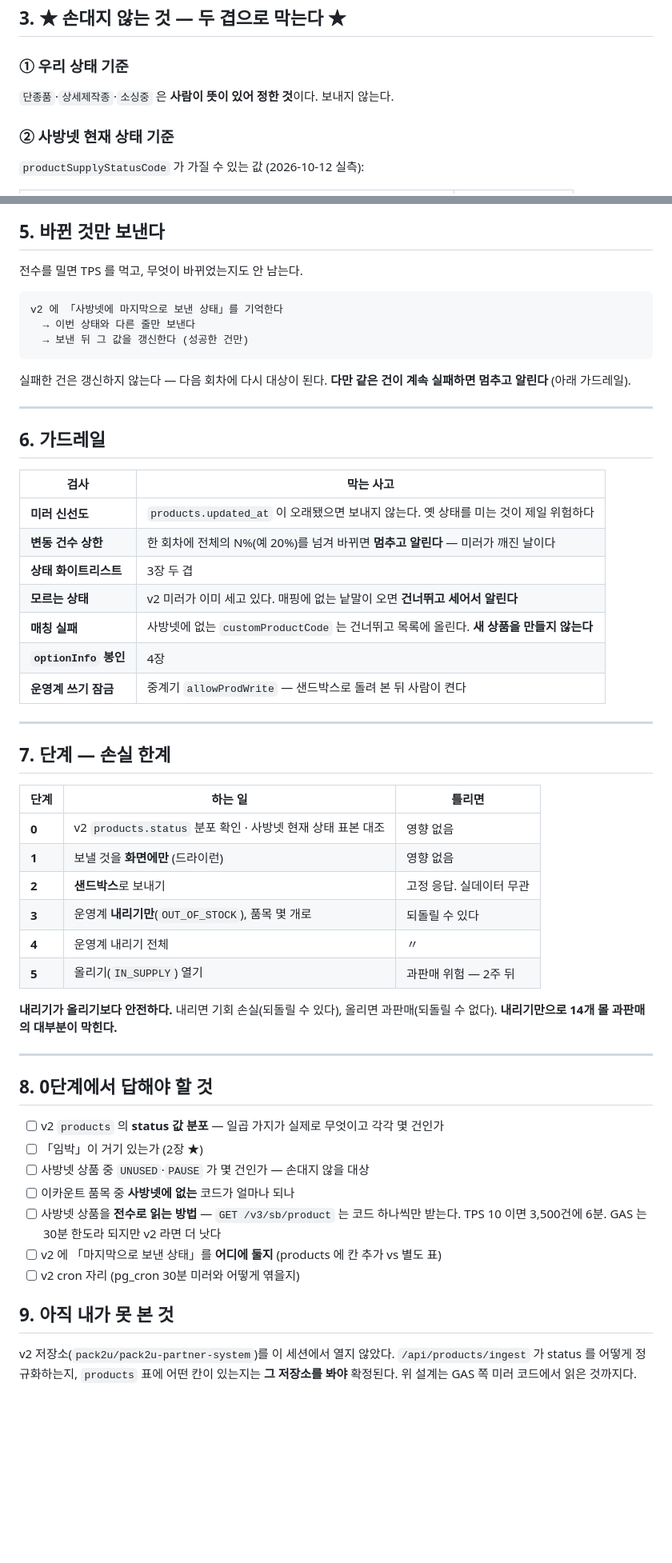
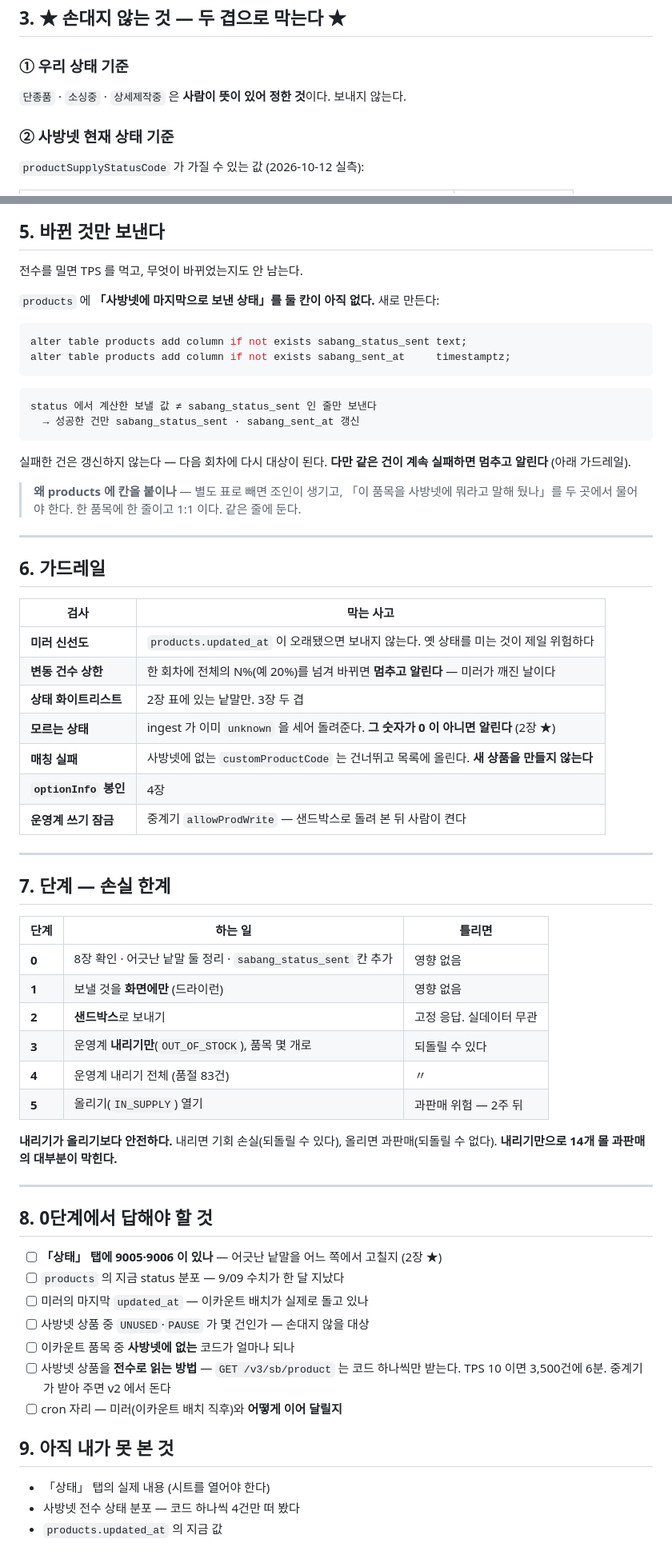
Before and after one commit to pack2u/sheet, a Markdown page: _docs/2026-10-12_재고송신_설계.md, 2 parts joined by grey strips. Shown at 80% size. GitHub-like rendering; blank space fills up the shorter version.

````diff
--- a/_docs/2026-10-12_재고송신_설계.md
+++ b/_docs/2026-10-12_재고송신_설계.md
@@ -88,7 +125,7 @@ code(이카운트코드) · name · status(상태) ← 이것 · stock · shopna
 
 ### ① 우리 상태 기준
 
-`단종품`·`상세제작종`·`소싱중` 은 **사람이 뜻이 있어 정한 것**이다. 보내지 않는다.
+`단종품` · `소싱중` · `상세제작중` 은 **사람이 뜻이 있어 정한 것**이다. 보내지 않는다.
 
 ### ② 사방넷 현재 상태 기준
 
@@ -146,14 +188,24 @@ POST /v3/sb/product/upsert
 
 전수를 밀면 TPS 를 먹고, 무엇이 바뀌었는지도 안 남는다.
 
+`products` 에 **「사방넷에 마지막으로 보낸 상태」를 둘 칸이 아직 없다.** 새로 만든다:
+
+```sql
+alter table products add column if not exists sabang_status_sent text;
+alter table products add column if not exists sabang_sent_at     timestamptz;
 ```
-v2 에 「사방넷에 마지막으로 보낸 상태」를 기억한다
-  → 이번 상태와 다른 줄만 보낸다
-  → 보낸 뒤 그 값을 갱신한다 (성공한 건만)
+
+```
+status 에서 계산한 보낼 값 ≠ sabang_status_sent 인 줄만 보낸다
+  → 성공한 건만 sabang_status_sent · sabang_sent_at 갱신
 ```
 
 실패한 건은 갱신하지 않는다 — 다음 회차에 다시 대상이 된다.
 **다만 같은 건이 계속 실패하면 멈추고 알린다** (아래 가드레일).
+
+> **왜 products 에 칸을 붙이나** — 별도 표로 빼면 조인이 생기고,
+> 「이 품목을 사방넷에 뭐라고 말해 뒀나」를 두 곳에서 물어야 한다.
+> 한 품목에 한 줄이고 1:1 이다. 같은 줄에 둔다.
 
 ---
 
@@ -163,8 +215,8 @@ v2 에 「사방넷에 마지막으로 보낸 상태」를 기억한다
 |---|---|
 | **미러 신선도** | `products.updated_at` 이 오래됐으면 보내지 않는다. 옛 상태를 미는 것이 제일 위험하다 |
 | **변동 건수 상한** | 한 회차에 전체의 N%(예 20%)를 넘겨 바뀌면 **멈추고 알린다** — 미러가 깨진 날이다 |
-| **상태 화이트리스트** | 3장 두 겹 |
-| **모르는 상태** | v2 미러가 이미 세고 있다. 매핑에 없는 낱말이 오면 **건너뛰고 세어서 알린다** |
+| **상태 화이트리스트** | 2장 표에 있는 낱말만. 3장 두 겹 |
+| **모르는 상태** | ingest 가 이미 `unknown` 을 세어 돌려준다. **그 숫자가 0 이 아니면 알린다** (2장 ★) |
 | **매칭 실패** | 사방넷에 없는 `customProductCode` 는 건너뛰고 목록에 올린다. **새 상품을 만들지 않는다** |
 | **`optionInfo` 봉인** | 4장 |
 | **운영계 쓰기 잠금** | 중계기 `allowProdWrite` — 샌드박스로 돌려 본 뒤 사람이 켠다 |
@@ -175,11 +227,11 @@ v2 에 「사방넷에 마지막으로 보낸 상태」를 기억한다
 
 | 단계 | 하는 일 | 틀리면 |
 |---|---|---|
-| **0** | v2 `products.status` 분포 확인 · 사방넷 현재 상태 표본 대조 | 영향 없음 |
+| **0** | 8장 확인 · 어긋난 낱말 둘 정리 · `sabang_status_sent` 칸 추가 | 영향 없음 |
 | **1** | 보낼 것을 **화면에만** (드라이런) | 영향 없음 |
 | **2** | **샌드박스**로 보내기 | 고정 응답. 실데이터 무관 |
 | **3** | 운영계 **내리기만**(`OUT_OF_STOCK`), 품목 몇 개로 | 되돌릴 수 있다 |
-| **4** | 운영계 내리기 전체 | 〃 |
+| **4** | 운영계 내리기 전체 (품절 83건) | 〃 |
 | **5** | 올리기(`IN_SUPPLY`) 열기 | 과판매 위험 — 2주 뒤 |
 
 **내리기가 올리기보다 안전하다.**
@@ -190,17 +242,17 @@ v2 에 「사방넷에 마지막으로 보낸 상태」를 기억한다
 
 ## 8. 0단계에서 답해야 할 것
 
-- [ ] v2 `products` 의 **status 값 분포** — 일곱 가지가 실제로 무엇이고 각각 몇 건인가
-- [ ] 「임박」이 거기 있는가 (2장 ★)
+- [ ] **「상태」 탭에 9005·9006 이 있나** — 어긋난 낱말을 어느 쪽에서 고칠지 (2장 ★)
+- [ ] `products` 의 지금 status 분포 — 9/09 수치가 한 달 지났다
+- [ ] 미러의 마지막 `updated_at` — 이카운트 배치가 실제로 돌고 있나
 - [ ] 사방넷 상품 중 `UNUSED`·`PAUSE` 가 몇 건인가 — 손대지 않을 대상
 - [ ] 이카운트 품목 중 **사방넷에 없는** 코드가 얼마나 되나
 - [ ] 사방넷 상품을 **전수로 읽는 방법** — `GET /v3/sb/product` 는 코드 하나씩만 받는다.
-      TPS 10 이면 3,500건에 6분. GAS 는 30분 한도라 되지만 v2 라면 더 낫다
-- [ ] v2 에 「마지막으로 보낸 상태」를 **어디에 둘지** (products 에 칸 추가 vs 별도 표)
-- [ ] v2 cron 자리 (pg_cron 30분 미러와 어떻게 엮을지)
+      TPS 10 이면 3,500건에 6분. 중계기가 받아 주면 v2 에서 돈다
+- [ ] cron 자리 — 미러(이카운트 배치 직후)와 **어떻게 이어 달릴지**
 
 ## 9. 아직 내가 못 본 것
 
-v2 저장소(`pack2u/pack2u-partner-system`)를 이 세션에서 열지 않았다.
-`/api/products/ingest` 가 status 를 어떻게 정규화하는지, `products` 표에 어떤 칸이 있는지는
-**그 저장소를 봐야** 확정된다. 위 설계는 GAS 쪽 미러 코드에서 읽은 것까지다.
+- 「상태」 탭의 실제 내용 (시트를 열어야 한다)
+- 사방넷 전수 상태 분포 — 코드 하나씩 4건만 떠 봤다
+- `products.updated_at` 의 지금 값
````
Also changed, not shown: other parts of _docs/2026-10-12_재고송신_설계.md (+63 -21 lines).
